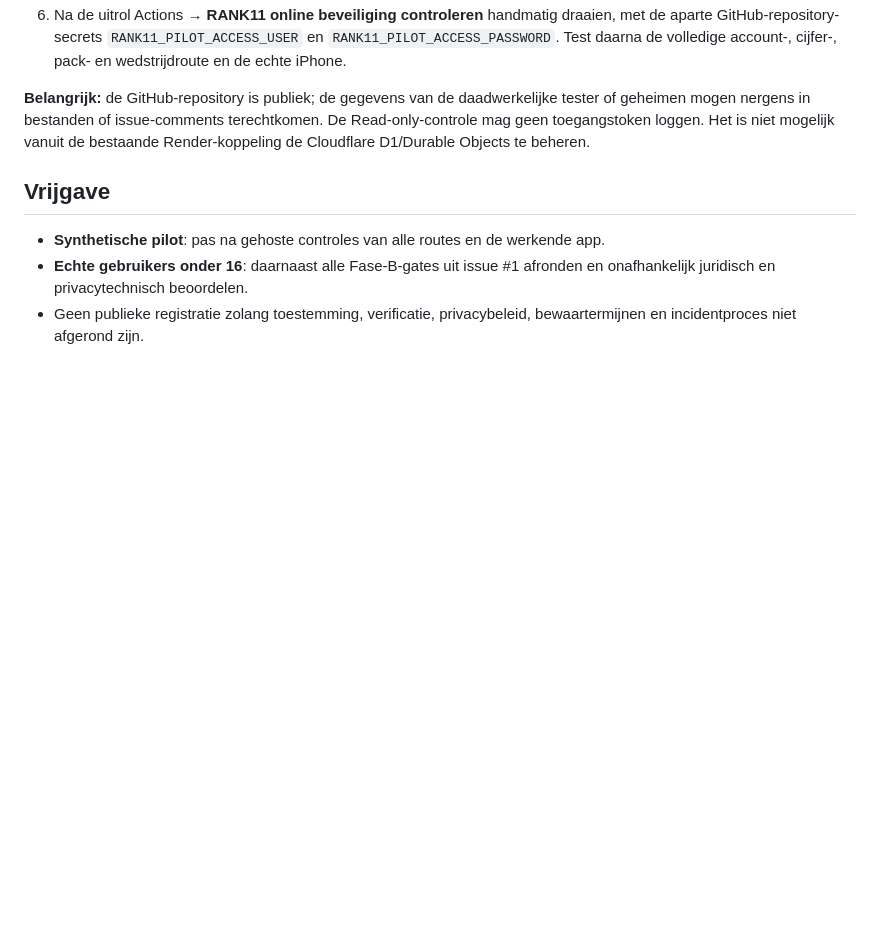
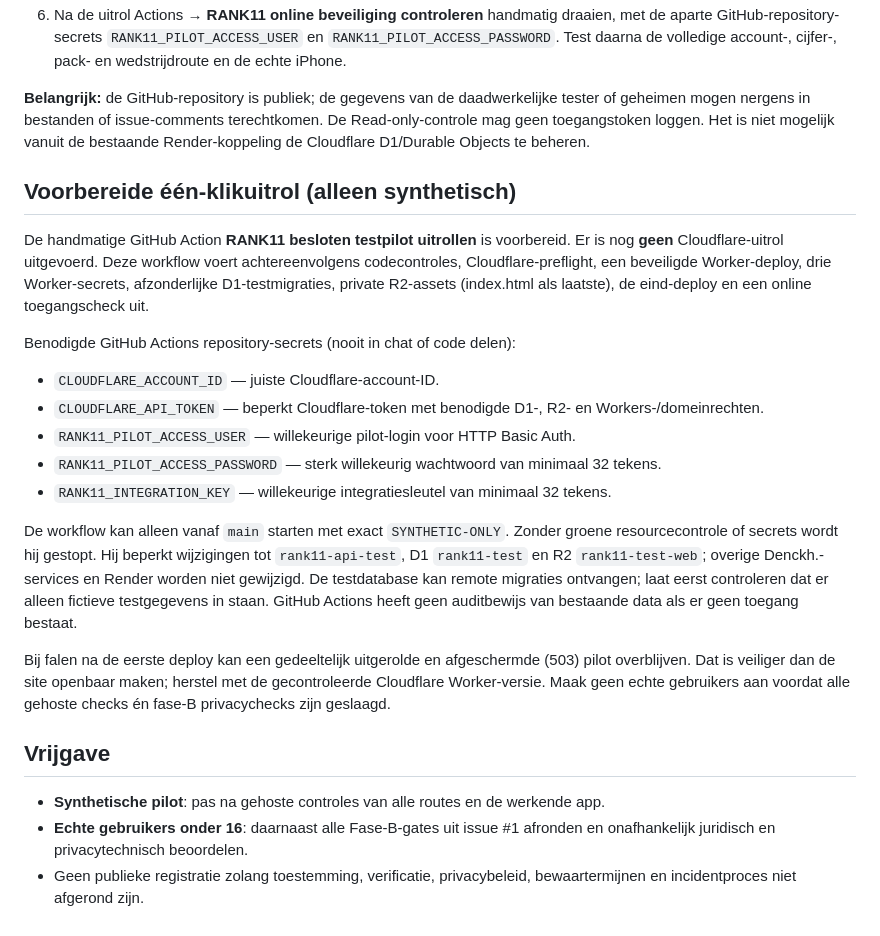
Before and after one commit to MartijndBesten/RANK11., a Markdown page: docs/CLOUDFLARE-RELEASE-CHECK.md, the part around the change. Rendered like a GitHub page; blank space fills up the shorter version.

Commit message:
docs: add controlled single-action Cloudflare pilot rollout instructions

```diff
--- a/docs/CLOUDFLARE-RELEASE-CHECK.md
+++ b/docs/CLOUDFLARE-RELEASE-CHECK.md
@@ -25,6 +25,22 @@ Er worden **geen** resources aangemaakt, secrets gewijzigd, migraties toegepast
 
 **Belangrijk:** de GitHub-repository is publiek; de gegevens van de daadwerkelijke tester of geheimen mogen nergens in bestanden of issue-comments terechtkomen. De Read-only-controle mag geen toegangstoken loggen. Het is niet mogelijk vanuit de bestaande Render-koppeling de Cloudflare D1/Durable Objects te beheren.
 
+## Voorbereide één-klikuitrol (alleen synthetisch)
+
+De handmatige GitHub Action **RANK11 besloten testpilot uitrollen** is voorbereid. Er is nog **geen** Cloudflare-uitrol uitgevoerd. Deze workflow voert achtereenvolgens codecontroles, Cloudflare-preflight, een beveiligde Worker-deploy, drie Worker-secrets, afzonderlijke D1-testmigraties, private R2-assets (index.html als laatste), de eind-deploy en een online toegangscheck uit.
+
+Benodigde GitHub Actions repository-secrets (nooit in chat of code delen):
+
+- `CLOUDFLARE_ACCOUNT_ID` — juiste Cloudflare-account-ID.
+- `CLOUDFLARE_API_TOKEN` — beperkt Cloudflare-token met benodigde D1-, R2- en Workers-/domeinrechten.
+- `RANK11_PILOT_ACCESS_USER` — willekeurige pilot-login voor HTTP Basic Auth.
+- `RANK11_PILOT_ACCESS_PASSWORD` — sterk willekeurig wachtwoord van minimaal 32 tekens.
+- `RANK11_INTEGRATION_KEY` — willekeurige integratiesleutel van minimaal 32 tekens.
+
+De workflow kan alleen vanaf `main` starten met exact `SYNTHETIC-ONLY`. Zonder groene resourcecontrole of secrets wordt hij gestopt. Hij beperkt wijzigingen tot `rank11-api-test`, D1 `rank11-test` en R2 `rank11-test-web`; overige Denckh.-services en Render worden niet gewijzigd. De testdatabase kan remote migraties ontvangen; laat eerst controleren dat er alleen fictieve testgegevens in staan. GitHub Actions heeft geen auditbewijs van bestaande data als er geen toegang bestaat.
+
+Bij falen na de eerste deploy kan een gedeeltelijk uitgerolde en afgeschermde (503) pilot overblijven. Dat is veiliger dan de site openbaar maken; herstel met de gecontroleerde Cloudflare Worker-versie. Maak geen echte gebruikers aan voordat alle gehoste checks én fase-B privacychecks zijn geslaagd.
+
 ## Vrijgave
 
 - **Synthetische pilot**: pas na gehoste controles van alle routes en de werkende app.
```
